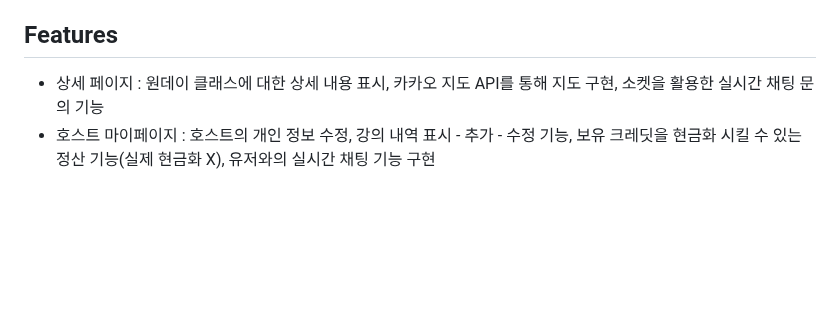
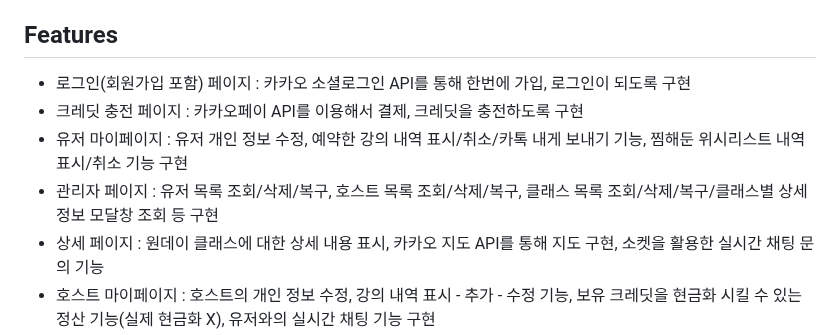
Before and after one commit to wecode-bootcamp-korea/50-2nd-mayf-frontend, a Markdown page: README.md, the part around the change. Rendered like a GitHub page; blank space fills up the shorter version.

```diff
--- a/README.md
+++ b/README.md
@@ -29,6 +29,10 @@
 - Notion
 
 ## Features
+- 로그인(회원가입 포함) 페이지 : 카카오 소셜로그인 API를 통해 한번에 가입, 로그인이 되도록 구현
+- 크레딧 충전 페이지 : 카카오페이 API를 이용해서 결제, 크레딧을 충전하도록 구현
+- 유저 마이페이지 : 유저 개인 정보 수정, 예약한 강의 내역 표시/취소/카톡 내게 보내기 기능, 찜해둔 위시리스트 내역 표시/취소 기능 구현
+- 관리자 페이지 : 유저 목록 조회/삭제/복구, 호스트 목록 조회/삭제/복구, 클래스 목록 조회/삭제/복구/클래스별 상세 정보 모달창 조회 등 구현
 - 상세 페이지 : 원데이 클래스에 대한 상세 내용 표시, 카카오 지도 API를 통해 지도 구현, 소켓을 활용한 실시간 채팅 문의 기능
 - 호스트 마이페이지 : 호스트의 개인 정보 수정, 강의 내역 표시 - 추가 - 수정 기능, 보유 크레딧을 현금화 시킬 수 있는 정산 기능(실제 현금화 X), 유저와의 실시간 채팅 기능 구현
 
```
